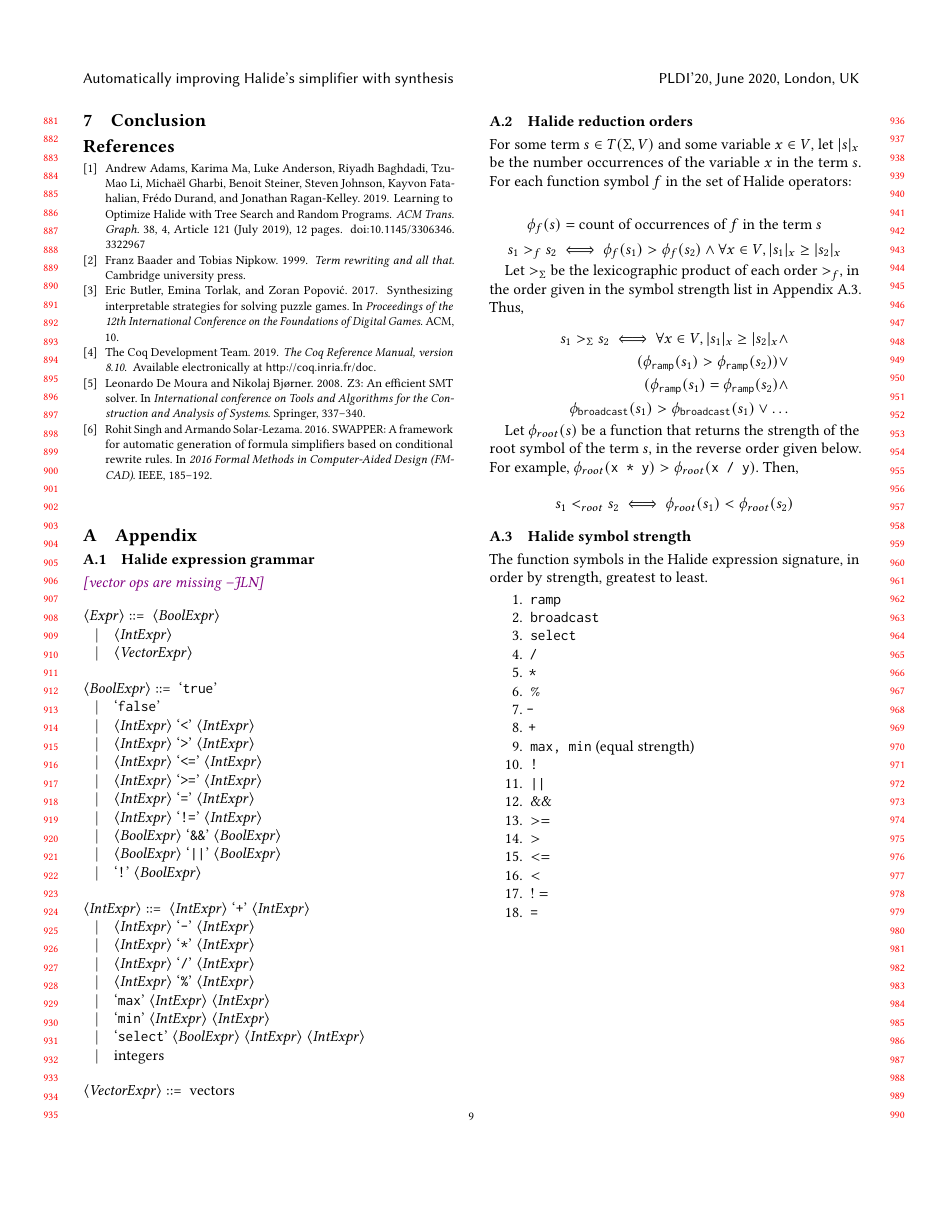
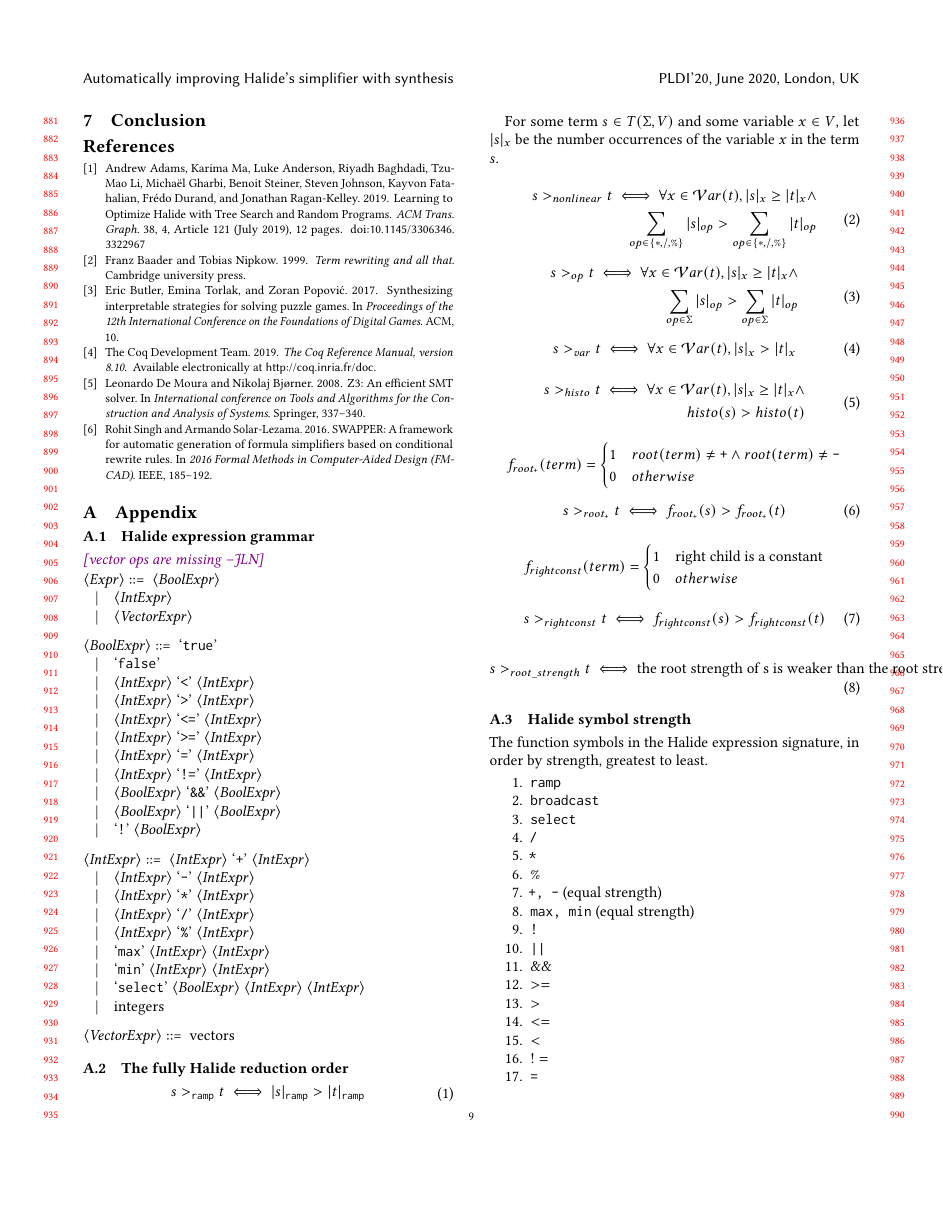
Before and after one commit to jn80842/synthsimplifierpaper, a LaTeX paper (main.tex): page 9 of 9. Compiled offline with pdfLaTeX.

Commit message:
revised reduction order definition in appendix

```diff
--- a/main.tex
+++ b/main.tex
@@ -816,30 +816,67 @@ Herbie, superoptimization, abstract interpretation, MCSAT (Jovanovic)
 <VectorExpr> ::= vectors
 \end{grammar}
 
-\subsection{Halide reduction orders}
+\subsection{The fully Halide reduction order}
 
-For some term $s \in T(\Sigma, V)$ and some variable $x \in V$, let $|s|_x$ be the number occurrences of the variable $x$ in the term $s$. For each function symbol $f$ in the set of Halide operators:
+\begin{equation}
+\begin{split}
+s >_{\texttt{ramp}} t \iff |s|_{\texttt{ramp}} > |t|_{\texttt{ramp}}
+\end{split}
+\end{equation}
+
+For some term $s \in T(\Sigma, V)$ and some variable $x \in V$, let $|s|_x$ be the number occurrences of the variable $x$ in the term $s$.
+
+\begin{equation}
+\begin{split}
+s >_{nonlinear} t \iff \forall x \in \mathcal{V}ar(t), |s|_x \geq |t|_x \wedge \\
+\sum_{op \in \{*,/,\%\}} |s|_{op} > \sum_{op \in \{*,/,\%\}} |t|_{op}
+\end{split}
+\end{equation}
+
+\begin{equation}
+\begin{split}
+s >_{op} t \iff \forall x \in \mathcal{V}ar(t), |s|_x \geq |t|_x \wedge \\
+\sum_{op \in \Sigma} |s|_{op} > \sum_{op \in \Sigma} |t|_{op}
+\end{split}
+\end{equation}
+
+\begin{equation}
+s >_{var} t \iff \forall x \in \mathcal{V}ar(t), |s|_x > |t|_x
+\end{equation}
+
+\begin{equation}
+\begin{split}
+s >_{histo} t \iff \forall x \in \mathcal{V}ar(t), |s|_x \geq |t|_x \wedge \\
+histo(s) > histo(t)
+\end{split}
+\end{equation}
 
 \[
-\phi_f(s) = \textrm{count of occurrences of } f \textrm{ in the term } s
-\]
-\[
-s_1 >_f s_2 \iff \phi_f(s_1) > \phi_f(s_2) \wedge \forall x \in V, |s_1|_x \geq |s_2|_x
+f_{root_{\texttt{+}}}(term) = \begin{cases}
+                          1 & root(term) \neq \texttt{+} \wedge root(term) \neq \texttt{-} \\
+                          0 & otherwise
+                          \end{cases}
 \]
 
-Let $>_\Sigma$ be the lexicographic product of each order $>_f$, in the order given in the symbol strength list in Appendix~\ref{symbolstrength}. Thus,
+\begin{equation}
+s >_{root_{\texttt{+}}} t \iff f_{root_{\texttt{+}}}(s) > f_{root_{\texttt{+}}}(t)
+\end{equation}
 
 \[
-\begin{aligned}
-s_1 >_\Sigma s_2 \iff \forall x \in V, |s_1|_x \geq |s_2|_x \wedge \\ (\phi_{\texttt{ramp}}(s_1) > \phi_{\texttt{ramp}}(s_2)) \vee \\ (\phi_{\texttt{ramp}}(s_1) = \phi_{\texttt{ramp}}(s_2) \wedge \\ \phi_{\texttt{broadcast}}(s_1) > \phi_{\texttt{broadcast}}(s_1) \vee \ldots
-\end{aligned}
+f_{rightconst}(term) = \begin{cases}
+                          1 & \textrm{right child is a constant} \\
+                          0 & otherwise
+                        \end{cases}
 \]
 
-Let $\phi_{root}(s)$ be a function that returns the strength of the root symbol of the term $s$, in the reverse order given below. For example, $\phi_{root}(\texttt{x * y}) > \phi_{root}(\texttt{x / y})$. Then,
+\begin{equation}
+s >_{rightconst} t \iff f_{rightconst}(s) > f_{rightconst}(t)
+\end{equation}
 
-\[
-s_1 <_{root} s_2 \iff \phi_{root}(s_1) < \phi_{root}(s_2)
-\]
+\begin{equation}
+s >_{root\_strength} t \iff \textrm{the root strength of s is weaker than the root strength of t}
+\end{equation}
+
 
 \subsection{Halide symbol strength} \label{symbolstrength}
 
@@ -852,8 +889,7 @@ The function symbols in the Halide expression signature, in order by strength, g
   \item \texttt{/}
   \item \texttt{*}
   \item \texttt{$\%$}
-  \item \texttt{-}
-  \item \texttt{+}
+  \item \texttt{+, -} (equal strength)
   \item \texttt{max, min} (equal strength)
   \item \texttt{!}
   \item \texttt{||}
```
